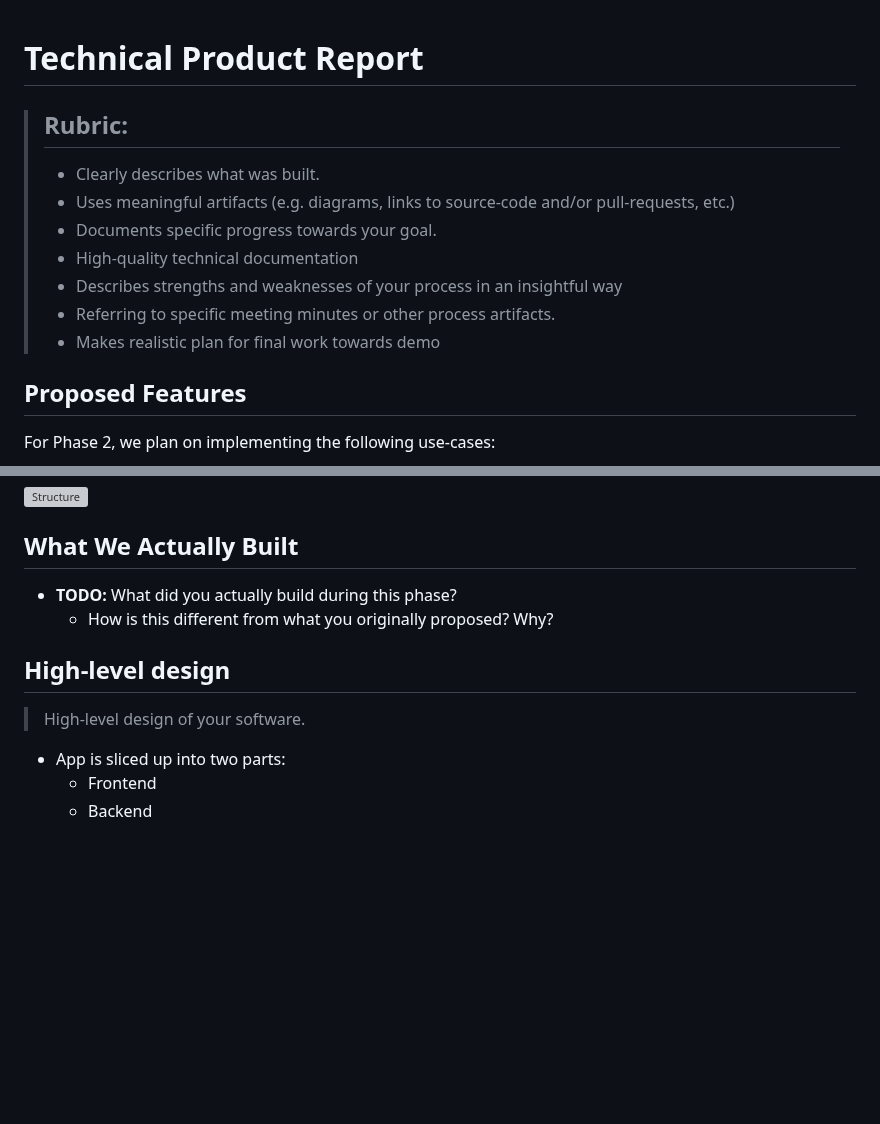
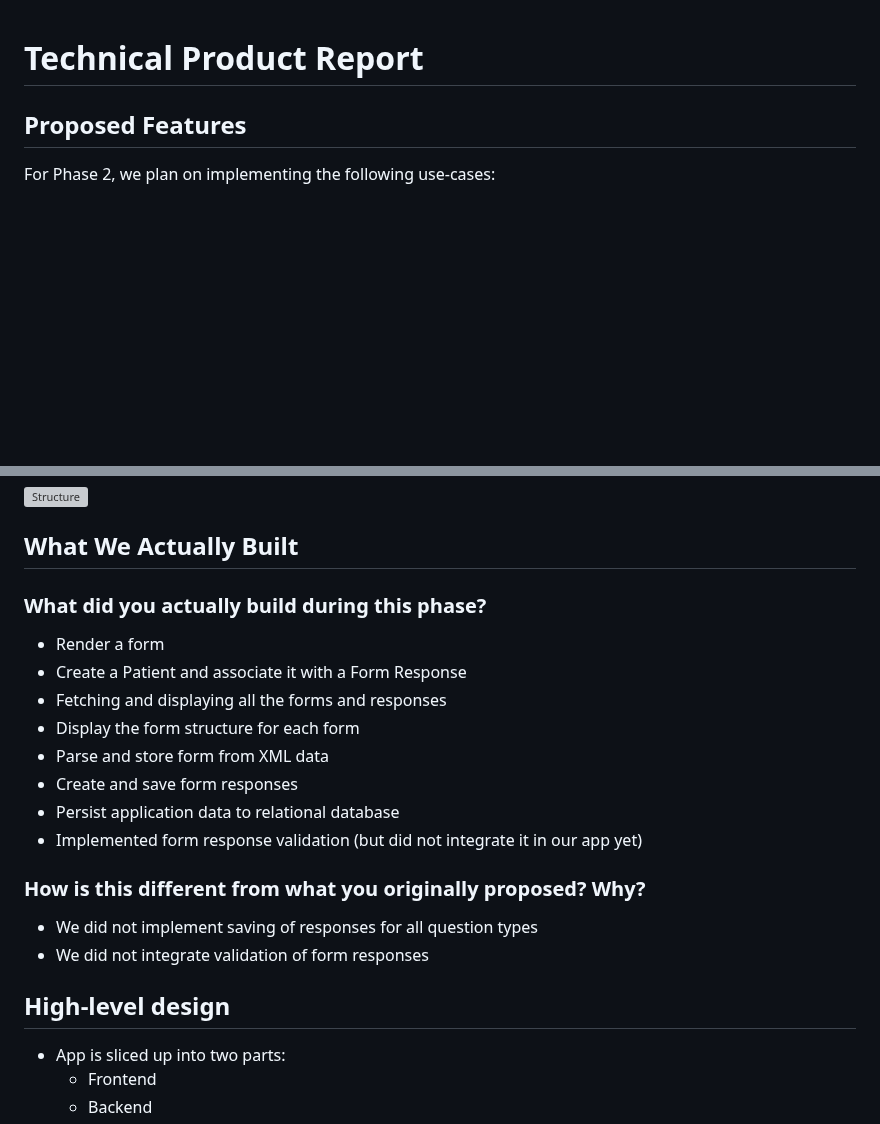
Before and after one commit to csc302-spring-2021/proj-DaTeam, a Markdown page: docs/phase2/product.md, 2 parts joined by grey strips. Drawn GitHub-style; blank space fills up the shorter version; grey boxes are pictures that could not be loaded.

```diff
--- a/docs/phase2/product.md
+++ b/docs/phase2/product.md
@@ -1,14 +1,4 @@
 # Technical Product Report
-
-> ## Rubric:
->
-> - Clearly describes what was built.
-> - Uses meaningful artifacts (e.g. diagrams, links to source-code and/or pull-requests, etc.)
-> - Documents specific progress towards your goal.
-> - High-quality technical documentation
-> - Describes strengths and weaknesses of your process in an insightful way
-> - Referring to specific meeting minutes or other process artifacts.
-> - Makes realistic plan for final work towards demo
 
 ## Proposed Features
 
@@ -28,12 +18,23 @@ For Phase 2, we plan on implementing the following use-cases:
 
 ## What We Actually Built
 
-- **TODO:** What did you actually build during this phase?
-  - How is this different from what you originally proposed? Why?
+### What did you actually build during this phase?
+
+- Render a form
+- Create a Patient and associate it with a Form Response
+- Fetching and displaying all the forms and responses
+- Display the form structure for each form
+- Parse and store form from XML data
+- Create and save form responses
+- Persist application data to relational database
+- Implemented form response validation (but did not integrate it in our app yet)
+
+### How is this different from what you originally proposed? Why?
+
+- We did not implement saving of responses for all question types
+- We did not integrate validation of form responses
 
 ## High-level design
-
-> High-level design of your software.
 
 - App is sliced up into two parts:
   - Frontend
```
Also changed, not shown: other parts of docs/phase2/product.md (+18 -16 lines), docs/phase2/images/data-flow.png (added), docs/phase2/images/infrastructure.png (added).
